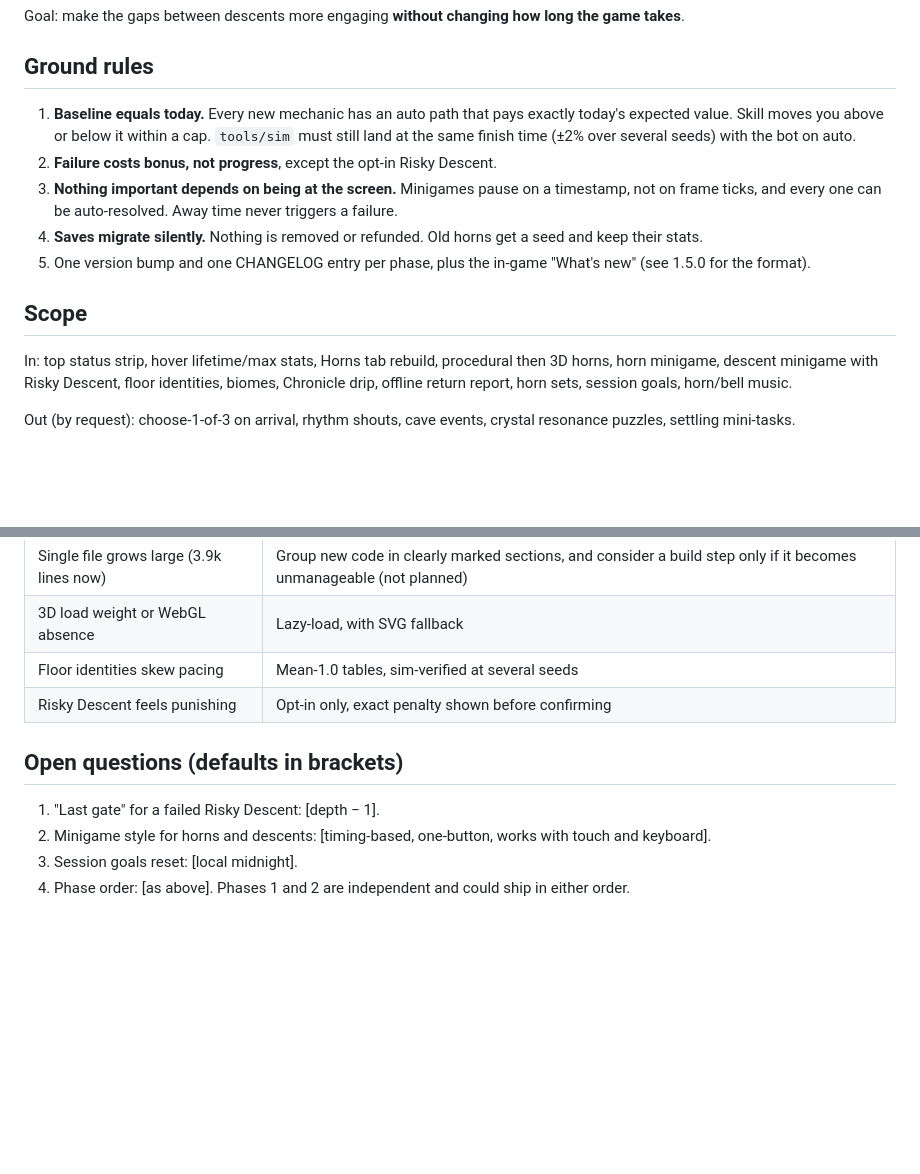
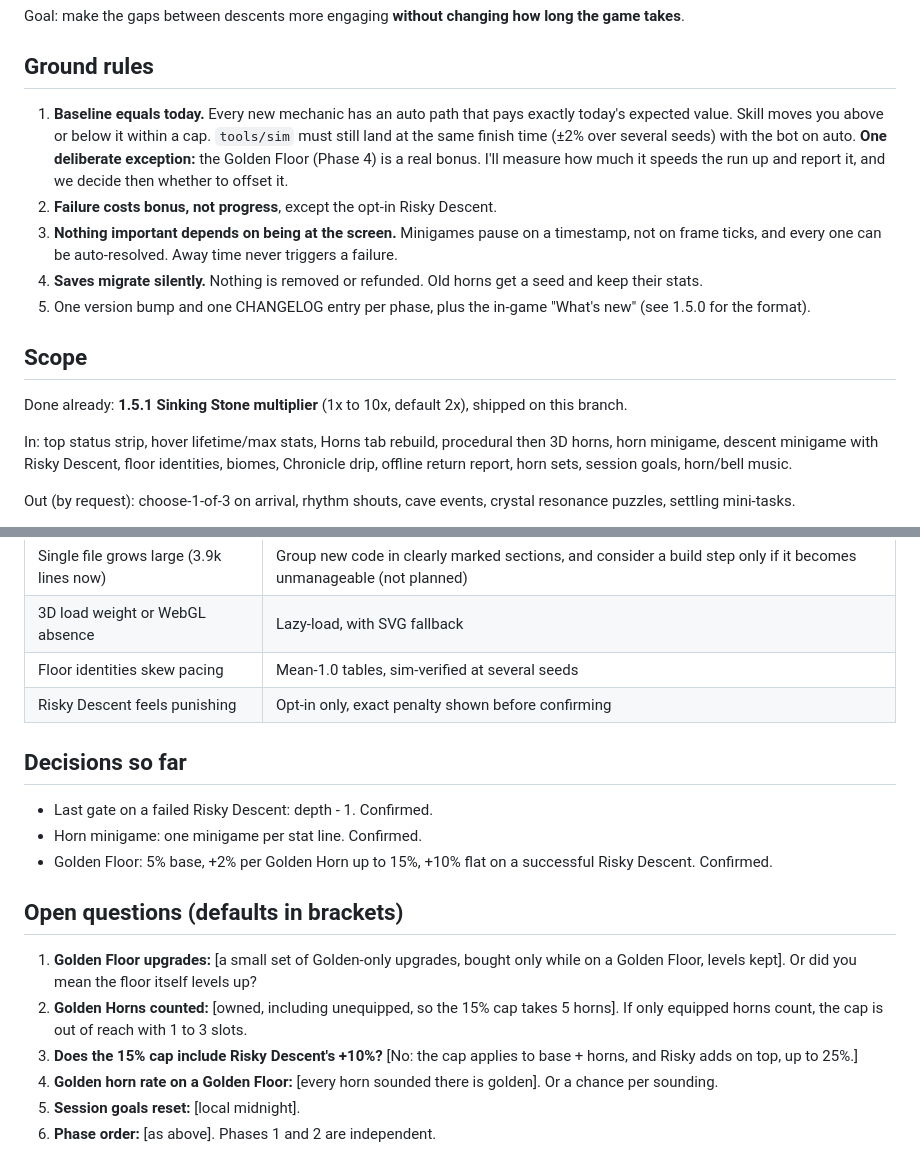
Before and after one commit to Hafrew/geode-choir, a Markdown page: PLAN.md, 2 parts joined by grey strips. Drawn GitHub-style; blank space fills up the shorter version.

```diff
--- a/PLAN.md
+++ b/PLAN.md
@@ -4,13 +4,15 @@ Goal: make the gaps between descents more engaging **without changing how long t
 
 ## Ground rules
 
-1. **Baseline equals today.** Every new mechanic has an auto path that pays exactly today's expected value. Skill moves you above or below it within a cap. `tools/sim` must still land at the same finish time (±2% over several seeds) with the bot on auto.
+1. **Baseline equals today.** Every new mechanic has an auto path that pays exactly today's expected value. Skill moves you above or below it within a cap. `tools/sim` must still land at the same finish time (±2% over several seeds) with the bot on auto. **One deliberate exception:** the Golden Floor (Phase 4) is a real bonus. I'll measure how much it speeds the run up and report it, and we decide then whether to offset it.
 2. **Failure costs bonus, not progress**, except the opt-in Risky Descent.
 3. **Nothing important depends on being at the screen.** Minigames pause on a timestamp, not on frame ticks, and every one can be auto-resolved. Away time never triggers a failure.
 4. **Saves migrate silently.** Nothing is removed or refunded. Old horns get a seed and keep their stats.
 5. One version bump and one CHANGELOG entry per phase, plus the in-game "What's new" (see 1.5.0 for the format).
 
 ## Scope
+
+Done already: **1.5.1 Sinking Stone multiplier** (1x to 10x, default 2x), shipped on this branch.
 
 In: top status strip, hover lifetime/max stats, Horns tab rebuild, procedural then 3D horns, horn minigame, descent minigame with Risky Descent, floor identities, biomes, Chronicle drip, offline return report, horn sets, session goals, horn/bell music.
 
@@ -136,9 +148,17 @@ Open item for you: define "last gate" precisely. My default is the previous dept
 | Floor identities skew pacing | Mean-1.0 tables, sim-verified at several seeds |
 | Risky Descent feels punishing | Opt-in only, exact penalty shown before confirming |
 
+## Decisions so far
+
+- Last gate on a failed Risky Descent: depth - 1. Confirmed.
+- Horn minigame: one minigame per stat line. Confirmed.
+- Golden Floor: 5% base, +2% per Golden Horn up to 15%, +10% flat on a successful Risky Descent. Confirmed.
+
 ## Open questions (defaults in brackets)
 
-1. "Last gate" for a failed Risky Descent: [depth − 1].
-2. Minigame style for horns and descents: [timing-based, one-button, works with touch and keyboard].
-3. Session goals reset: [local midnight].
-4. Phase order: [as above]. Phases 1 and 2 are independent and could ship in either order.
+1. **Golden Floor upgrades:** [a small set of Golden-only upgrades, bought only while on a Golden Floor, levels kept]. Or did you mean the floor itself levels up?
+2. **Golden Horns counted:** [owned, including unequipped, so the 15% cap takes 5 horns]. If only equipped horns count, the cap is out of reach with 1 to 3 slots.
+3. **Does the 15% cap include Risky Descent's +10%?** [No: the cap applies to base + horns, and Risky adds on top, up to 25%.]
+4. **Golden horn rate on a Golden Floor:** [every horn sounded there is golden]. Or a chance per sounding.
+5. **Session goals reset:** [local midnight].
+6. **Phase order:** [as above]. Phases 1 and 2 are independent.
```
Also changed, not shown: other parts of PLAN.md (+22 -12 lines).
